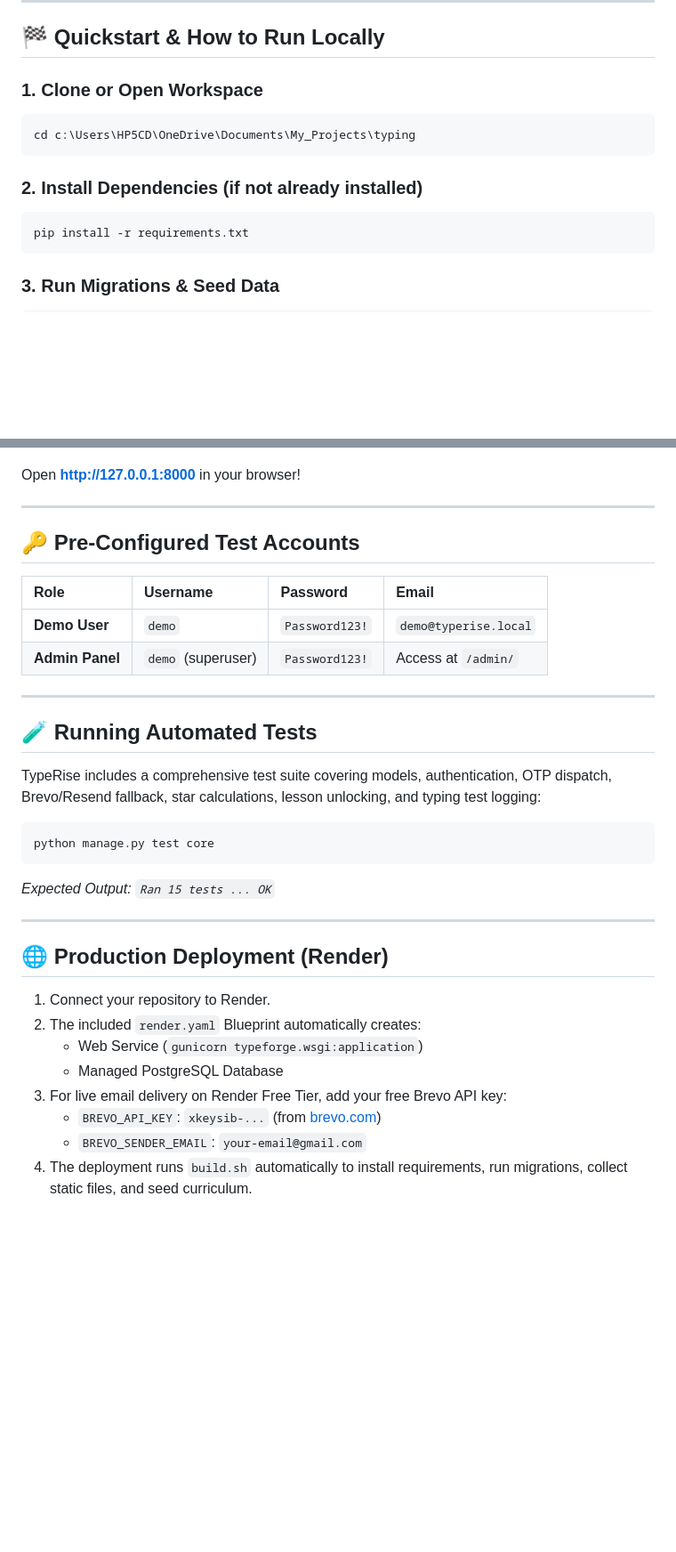
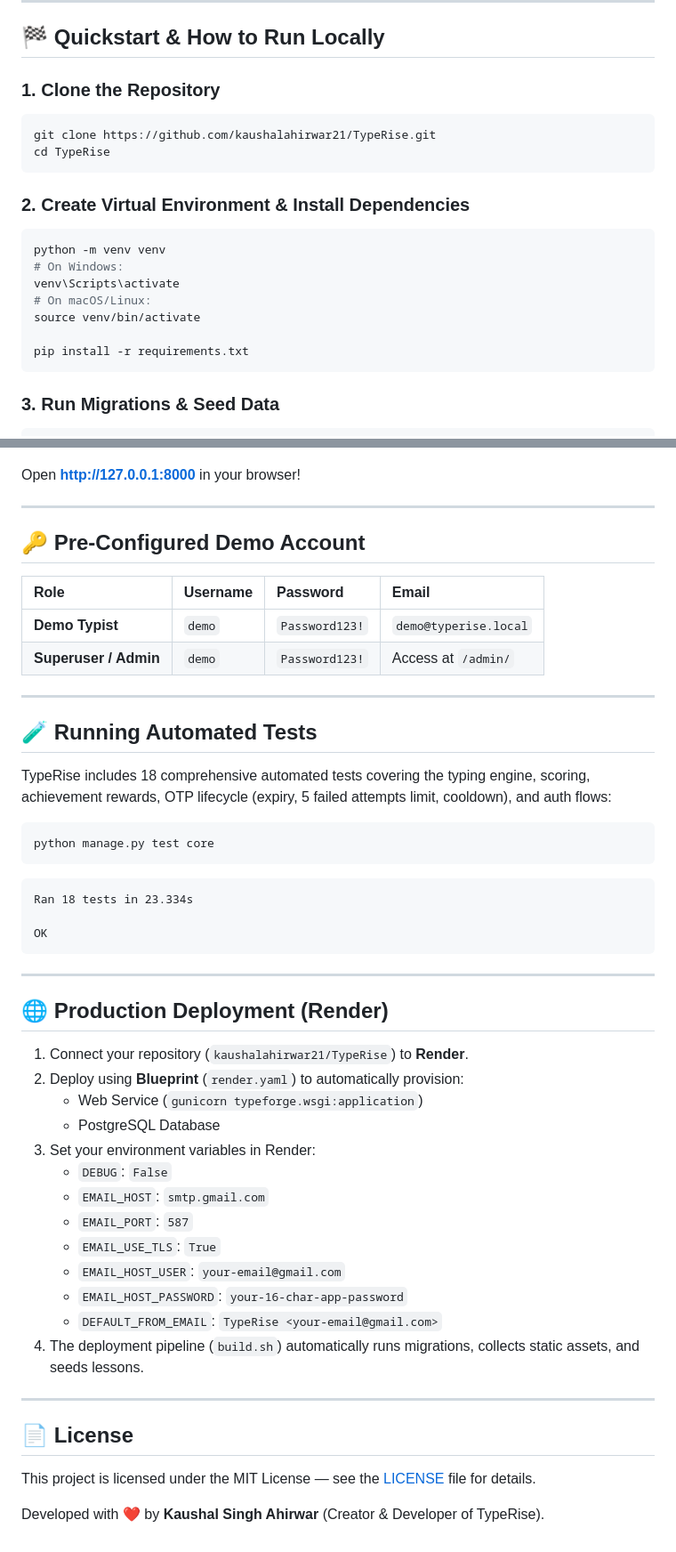
Before and after one commit to kaushalahirwar21/TypeForge, a Markdown page: README.md, 2 parts joined by grey strips. Shown at 89% size. Rendered like a GitHub page; blank space fills up the shorter version.

````diff
--- a/README.md
+++ b/README.md
@@ -142,13 +149,20 @@ typing/
 
 ## 🏁 Quickstart & How to Run Locally
 
-### 1. Clone or Open Workspace
+### 1. Clone the Repository
 ```bash
-cd c:\Users\HP5CD\OneDrive\Documents\My_Projects\typing
+git clone https://github.com/kaushalahirwar21/TypeRise.git
+cd TypeRise
 ```
 
-### 2. Install Dependencies (if not already installed)
+### 2. Create Virtual Environment & Install Dependencies
 ```bash
+python -m venv venv
+# On Windows:
+venv\Scripts\activate
+# On macOS/Linux:
+source venv/bin/activate
+
 pip install -r requirements.txt
 ```
 
@@ -167,33 +181,50 @@ Open **[http://127.0.0.1:8000](http://127.0.0.1:8000)** in your browser!
 
 ---
 
-## 🔑 Pre-Configured Test Accounts
+## 🔑 Pre-Configured Demo Account
 
 | Role | Username | Password | Email |
 | :--- | :--- | :--- | :--- |
-| **Demo User** | `demo` | `Password123!` | `demo@typerise.local` |
-| **Admin Panel** | `demo` (superuser) | `Password123!` | Access at `/admin/` |
+| **Demo Typist** | `demo` | `Password123!` | `demo@typerise.local` |
+| **Superuser / Admin** | `demo` | `Password123!` | Access at `/admin/` |
 
 ---
 
 ## 🧪 Running Automated Tests
 
-TypeRise includes a comprehensive test suite covering models, authentication, OTP dispatch, Brevo/Resend fallback, star calculations, lesson unlocking, and typing test logging:
+TypeRise includes 18 comprehensive automated tests covering the typing engine, scoring, achievement rewards, OTP lifecycle (expiry, 5 failed attempts limit, cooldown), and auth flows:
 
 ```bash
 python manage.py test core
 ```
-*Expected Output: `Ran 15 tests ... OK`*
+```text
+Ran 18 tests in 23.334s
+
+OK
+```
 
 ---
 
 ## 🌐 Production Deployment (Render)
 
-1. Connect your repository to Render.
-2. The included `render.yaml` Blueprint automatically creates:
+1. Connect your repository (`kaushalahirwar21/TypeRise`) to **Render**.
+2. Deploy using **Blueprint** (`render.yaml`) to automatically provision:
    - Web Service (`gunicorn typeforge.wsgi:application`)
-   - Managed PostgreSQL Database
-3. For live email delivery on Render Free Tier, add your free Brevo API key:
-   - `BREVO_API_KEY`: `xkeysib-...` (from [brevo.com](https://www.brevo.com))
-   - `BREVO_SENDER_EMAIL`: `your-email@gmail.com`
-4. The deployment runs `build.sh` automatically to install requirements, run migrations, collect static files, and seed curriculum.
+   - PostgreSQL Database
+3. Set your environment variables in Render:
+   - `DEBUG`: `False`
+   - `EMAIL_HOST`: `smtp.gmail.com`
+   - `EMAIL_PORT`: `587`
+   - `EMAIL_USE_TLS`: `True`
+   - `EMAIL_HOST_USER`: `your-email@gmail.com`
+   - `EMAIL_HOST_PASSWORD`: `your-16-char-app-password`
+   - `DEFAULT_FROM_EMAIL`: `TypeRise <your-email@gmail.com>`
+4. The deployment pipeline (`build.sh`) automatically runs migrations, collects static assets, and seeds lessons.
+
+---
+
+## 📄 License
+
+This project is licensed under the MIT License — see the [LICENSE](LICENSE) file for details.
+
+Developed with ❤️ by **Kaushal Singh Ahirwar** (Creator & Developer of TypeRise).
````
Also changed, not shown: other parts of README.md (+34 -27 lines).
